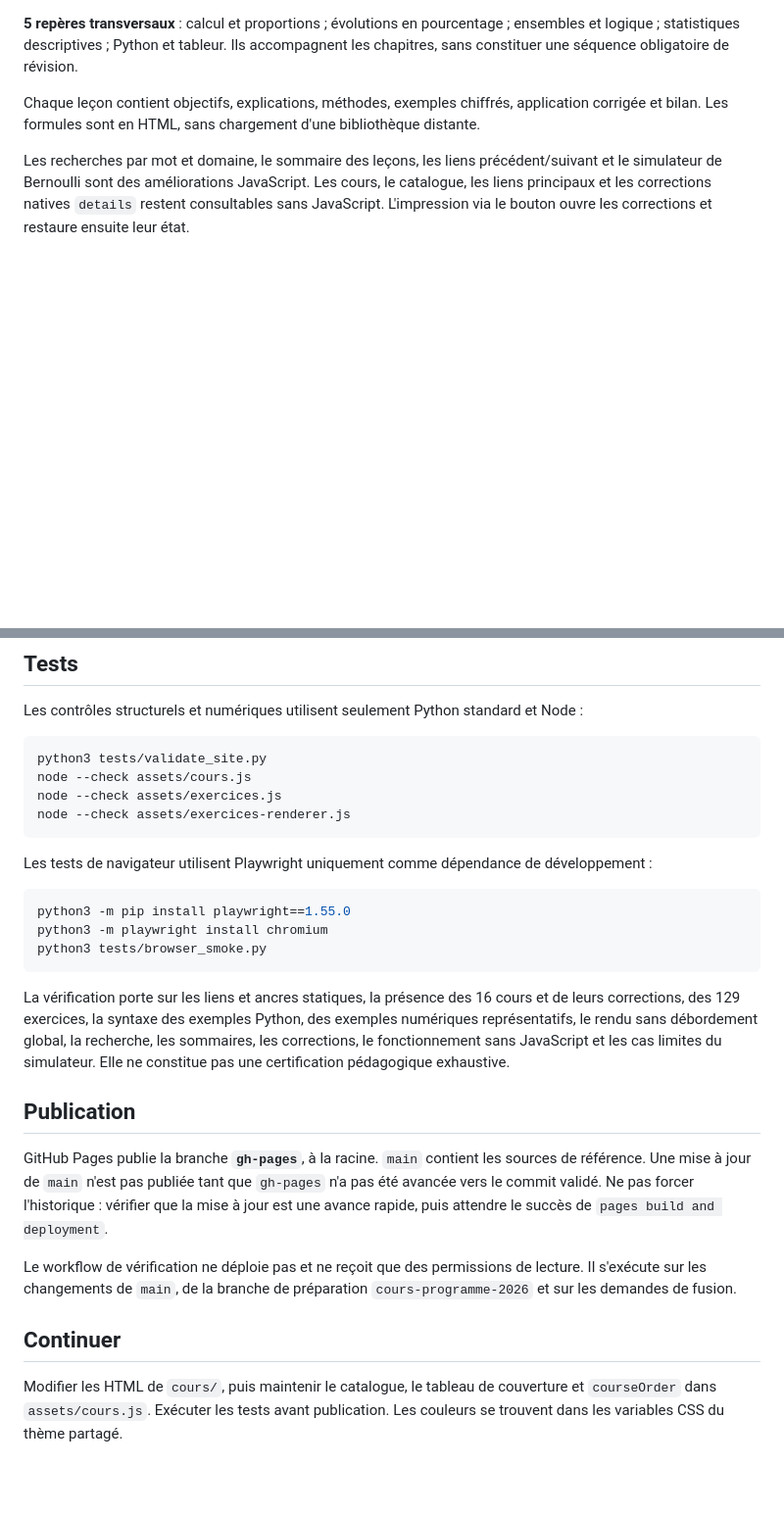
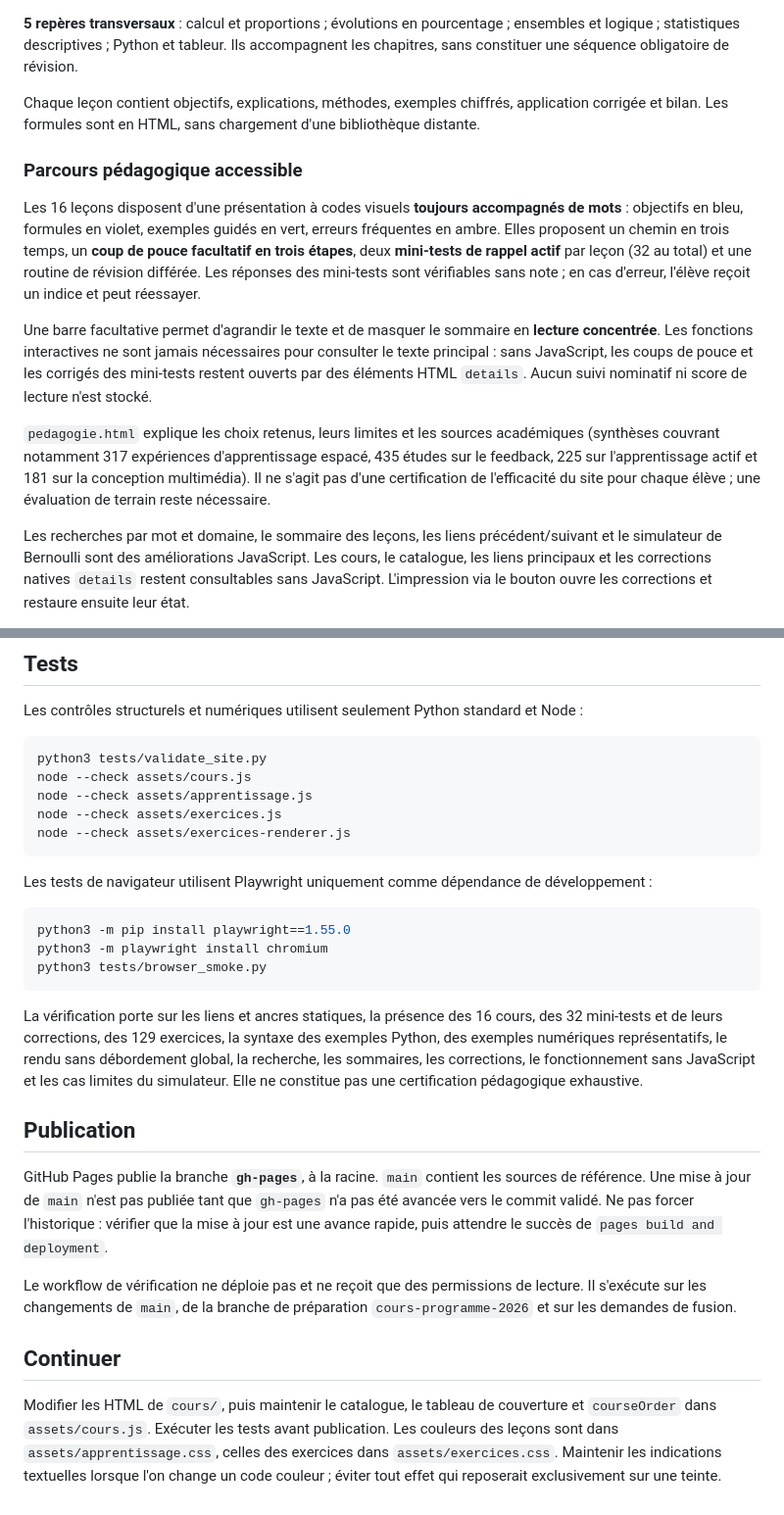
Before and after one commit to longduzob/maths1-reSTMG, a Markdown page: README.md, 2 parts joined by grey strips. Shown at 98% size. Rendered like a GitHub page; blank space fills up the shorter version.

Commit message:
docs: documenter la recherche, les mini-tests et les options de lecture

````diff
--- a/README.md
+++ b/README.md
@@ -22,6 +22,14 @@ Source principale : https://www.education.gouv.fr/bo/2026/Hebdo14/MENE2602918A
 
 Chaque leçon contient objectifs, explications, méthodes, exemples chiffrés, application corrigée et bilan. Les formules sont en HTML, sans chargement d'une bibliothèque distante.
 
+### Parcours pédagogique accessible
+
+Les 16 leçons disposent d'une présentation à codes visuels **toujours accompagnés de mots** : objectifs en bleu, formules en violet, exemples guidés en vert, erreurs fréquentes en ambre. Elles proposent un chemin en trois temps, un **coup de pouce facultatif en trois étapes**, deux **mini-tests de rappel actif** par leçon (32 au total) et une routine de révision différée. Les réponses des mini-tests sont vérifiables sans note ; en cas d'erreur, l'élève reçoit un indice et peut réessayer.
+
+Une barre facultative permet d'agrandir le texte et de masquer le sommaire en **lecture concentrée**. Les fonctions interactives ne sont jamais nécessaires pour consulter le texte principal : sans JavaScript, les coups de pouce et les corrigés des mini-tests restent ouverts par des éléments HTML `details`. Aucun suivi nominatif ni score de lecture n'est stocké.
+
+`pedagogie.html` explique les choix retenus, leurs limites et les sources académiques (synthèses couvrant notamment 317 expériences d'apprentissage espacé, 435 études sur le feedback, 225 sur l'apprentissage actif et 181 sur la conception multimédia). Il ne s'agit pas d'une certification de l'efficacité du site pour chaque élève ; une évaluation de terrain reste nécessaire.
+
 Les recherches par mot et domaine, le sommaire des leçons, les liens précédent/suivant et le simulateur de Bernoulli sont des améliorations JavaScript. Les cours, le catalogue, les liens principaux et les corrections natives `details` restent consultables sans JavaScript. L'impression via le bouton ouvre les corrections et restaure ensuite leur état.
 
 **Exercices interactifs : 129 exercices en 16 parcours**, couvrant les 11 chapitres et les 5 repères. Chaque série propose des réponses saisies et des choix, un score, des indices et des corrections détaillées qui remplissent les cases en vert (réponse initiale juste) ou en rouge (réponse fausse ou manquante). Le corrigé ne rapporte pas de point et le bouton Effacer permet de recommencer. La progression se réinitialise au rechargement.
@@ -70,6 +81,7 @@ Les contrôles structurels et numériques utilisent seulement Python standard et
 ```sh
 python3 tests/validate_site.py
 node --check assets/cours.js
+node --check assets/apprentissage.js
 node --check assets/exercices.js
 node --check assets/exercices-renderer.js
 ```
@@ -82,7 +94,7 @@ python3 -m playwright install chromium
 python3 tests/browser_smoke.py
 ```
 
-La vérification porte sur les liens et ancres statiques, la présence des 16 cours et de leurs corrections, des 129 exercices, la syntaxe des exemples Python, des exemples numériques représentatifs, le rendu sans débordement global, la recherche, les sommaires, les corrections, le fonctionnement sans JavaScript et les cas limites du simulateur. Elle ne constitue pas une certification pédagogique exhaustive.
+La vérification porte sur les liens et ancres statiques, la présence des 16 cours, des 32 mini-tests et de leurs corrections, des 129 exercices, la syntaxe des exemples Python, des exemples numériques représentatifs, le rendu sans débordement global, la recherche, les sommaires, les corrections, le fonctionnement sans JavaScript et les cas limites du simulateur. Elle ne constitue pas une certification pédagogique exhaustive.
 
 ## Publication
 
@@ -92,4 +104,4 @@ Le workflow de vérification ne déploie pas et ne reçoit que des permissions d
 
 ## Continuer
 
-Modifier les HTML de `cours/`, puis maintenir le catalogue, le tableau de couverture et `courseOrder` dans `assets/cours.js`. Exécuter les tests avant publication. Les couleurs se trouvent dans les variables CSS du thème partagé.
+Modifier les HTML de `cours/`, puis maintenir le catalogue, le tableau de couverture et `courseOrder` dans `assets/cours.js`. Exécuter les tests avant publication. Les couleurs des leçons sont dans `assets/apprentissage.css`, celles des exercices dans `assets/exercices.css`. Maintenir les indications textuelles lorsque l'on change un code couleur ; éviter tout effet qui reposerait exclusivement sur une teinte.
````
Also changed, not shown: other parts of README.md (+3 -0 lines).
